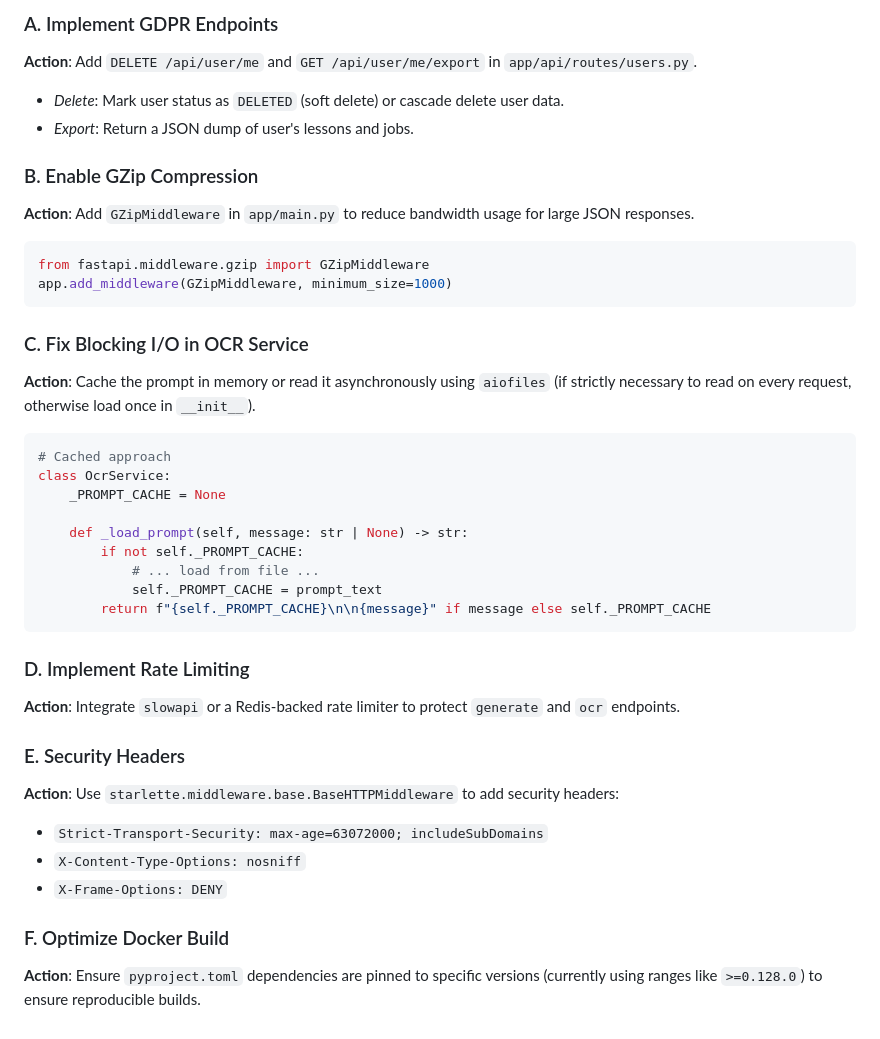
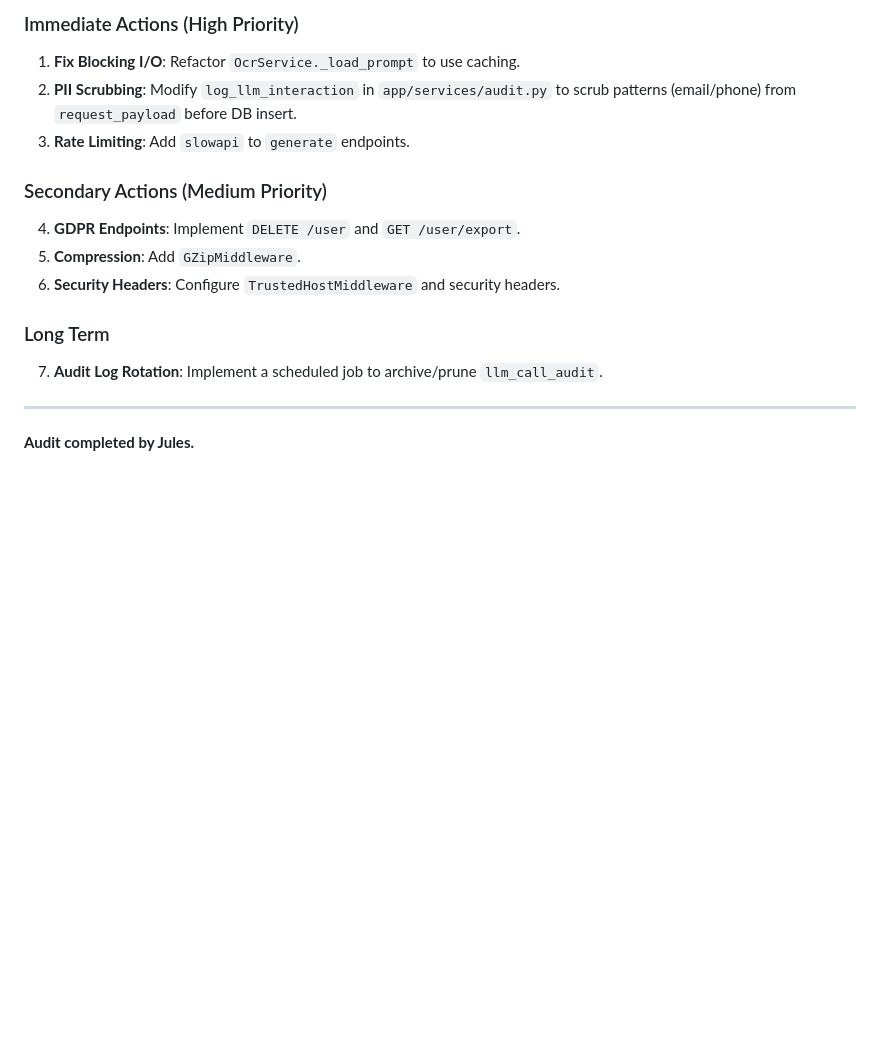
Before and after one commit to andesec/dylen-engine, a Markdown page: REPORT.md, the part around one of its changes. GitHub-like rendering; blank space fills up the shorter version.

````diff
--- a/REPORT.md
+++ b/REPORT.md
@@ -77,38 +128,17 @@ The codebase exhibits excellent design principles:
 
-### A. Implement GDPR Endpoints
-**Action**: Add `DELETE /api/user/me` and `GET /api/user/me/export` in `app/api/routes/users.py`.
-*   *Delete*: Mark user status as `DELETED` (soft delete) or cascade delete user data.
-*   *Export*: Return a JSON dump of user's lessons and jobs.
+### Immediate Actions (High Priority)
+1.  **Fix Blocking I/O**: Refactor `OcrService._load_prompt` to use caching.
+2.  **PII Scrubbing**: Modify `log_llm_interaction` in `app/services/audit.py` to scrub patterns (email/phone) from `request_payload` before DB insert.
+3.  **Rate Limiting**: Add `slowapi` to `generate` endpoints.
 
-### B. Enable GZip Compression
-**Action**: Add `GZipMiddleware` in `app/main.py` to reduce bandwidth usage for large JSON responses.
-```python
-from fastapi.middleware.gzip import GZipMiddleware
-app.add_middleware(GZipMiddleware, minimum_size=1000)
-```
+### Secondary Actions (Medium Priority)
+4.  **GDPR Endpoints**: Implement `DELETE /user` and `GET /user/export`.
+5.  **Compression**: Add `GZipMiddleware`.
+6.  **Security Headers**: Configure `TrustedHostMiddleware` and security headers.
 
-### C. Fix Blocking I/O in OCR Service
-**Action**: Cache the prompt in memory or read it asynchronously using `aiofiles` (if strictly necessary to read on every request, otherwise load once in `__init__`).
-```python
-# Cached approach
-class OcrService:
-    _PROMPT_CACHE = None
+### Long Term
+7.  **Audit Log Rotation**: Implement a scheduled job to archive/prune `llm_call_audit`.
 
-    def _load_prompt(self, message: str | None) -> str:
-        if not self._PROMPT_CACHE:
-            # ... load from file ...
-            self._PROMPT_CACHE = prompt_text
-        return f"{self._PROMPT_CACHE}\n\n{message}" if message else self._PROMPT_CACHE
-```
+---
 
-### D. Implement Rate Limiting
-**Action**: Integrate `slowapi` or a Redis-backed rate limiter to protect `generate` and `ocr` endpoints.
-
-### E. Security Headers
-**Action**: Use `starlette.middleware.base.BaseHTTPMiddleware` to add security headers:
-*   `Strict-Transport-Security: max-age=63072000; includeSubDomains`
-*   `X-Content-Type-Options: nosniff`
-*   `X-Frame-Options: DENY`
-
-### F. Optimize Docker Build
-**Action**: Ensure `pyproject.toml` dependencies are pinned to specific versions (currently using ranges like `>=0.128.0`) to ensure reproducible builds.
+**Audit completed by Jules.**
````
Also changed, not shown: other parts of REPORT.md (+105 -54 lines).
